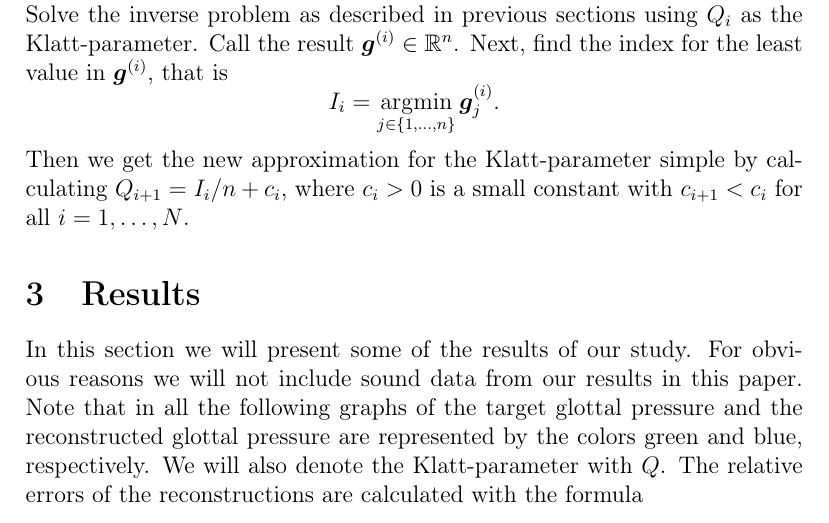
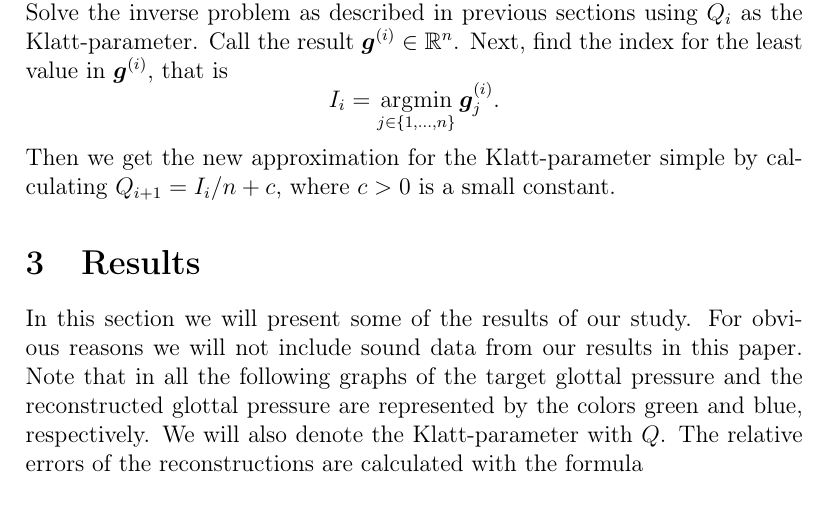
Before and after one commit to lybeck/glottal-inversion, a LaTeX document (report/glottal_inversion_report.tex): part of page 10 of 20, cut so that both start at the same text. Compiled offline with pdfLaTeX.

Commit message:
Small change to parameter estimation.

```diff
--- a/report/glottal_inversion_report.tex
+++ b/report/glottal_inversion_report.tex
@@ -339,7 +339,7 @@ As we always want to over-estimate the parameter we can start by selecting the i
 \begin{equation*}
 I_i = \argmin_{j \in \{1, \ldots, n\}} \vc{g}^{(i)}_j .
 \end{equation*}
-Then we get the new approximation for the Klatt-parameter simple by calculating $Q_{i+1} = I_i / n + c_i$, where $c_i > 0$ is a small constant with $c_{i+1} < c_i$ for all $i = 1, \ldots, N$.
+Then we get the new approximation for the Klatt-parameter simple by calculating $Q_{i+1} = I_i / n + c$, where $c > 0$ is a small constant.
 
 
 
```
